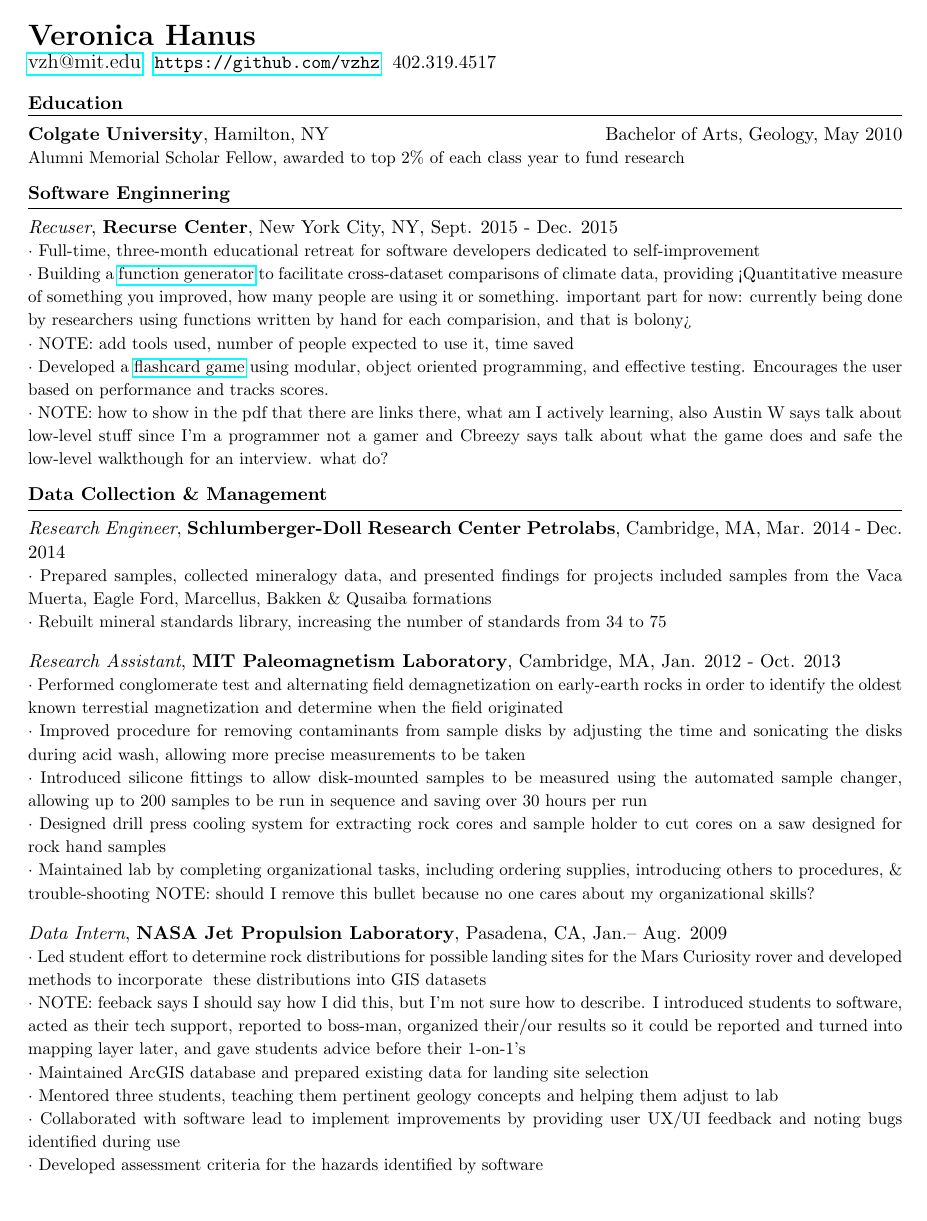
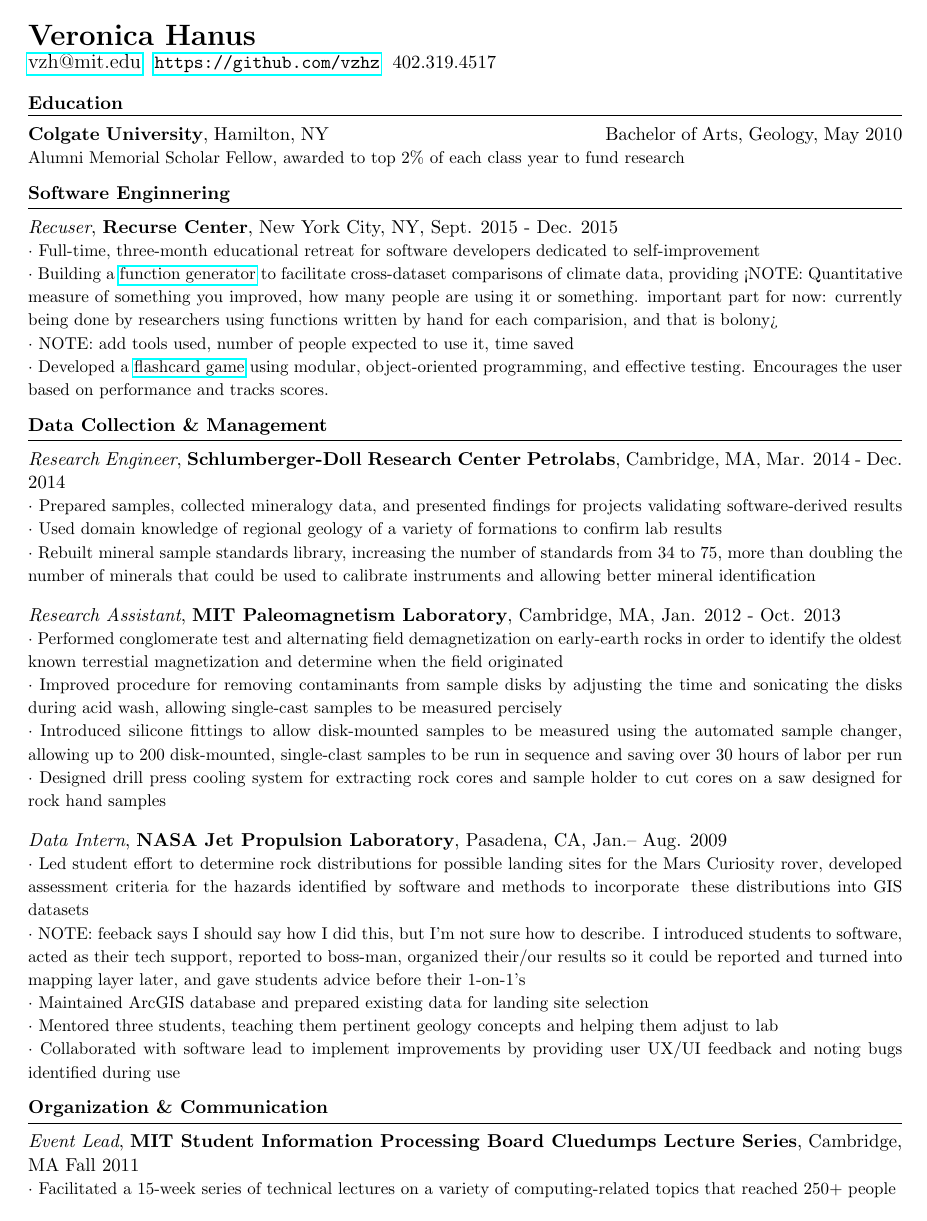
Before and after one commit to vzhz/resume, a LaTeX CV (vh-resume.tex): page 1 of 3 before the commit and page 1 of 2 after it. Compiled offline with pdfLaTeX.

Commit message:
more details added

```diff
--- a/vh-resume.tex
+++ b/vh-resume.tex
@@ -38,35 +38,30 @@
 \hrule
 \emph{Recuser}, \textbf {Recurse Center}, New York City, NY, Sept. 2015 - Dec. 2015 \\
 \begin{small}$\cdot$ {Full-time, three-month educational retreat for software developers dedicated to self-improvement}\\
-$\cdot$ {Building a \href{https://github.com/vzhz/function_generator/blob/master/README.md}{function generator} to facilitate cross-dataset comparisons of climate data, providing <Quantitative measure of something you improved, how many people are using it or something. important part for now: currently being done by researchers using functions written by hand for each comparision, and that is bolony>}\\
+$\cdot$ {Building a \href{https://github.com/vzhz/function_generator/blob/master/README.md}{function generator} to facilitate cross-dataset comparisons of climate data, providing <NOTE: Quantitative measure of something you improved, how many people are using it or something. important part for now: currently being done by researchers using functions written by hand for each comparision, and that is bolony>}\\
 $\cdot$ {NOTE: add tools used, number of people expected to use it, time saved}\\
-$\cdot$ {Developed a \href{https://github.com/vzhz/geography_guessing_game/blob/master/README.md}{flashcard game} using modular, object oriented programming, and effective testing. Encourages the user based on performance and tracks scores.}\\
-$\cdot$ {NOTE: how to show in the pdf that there are links there, what am I actively learning, also Austin W says talk about low-level stuff since I'm a programmer not a gamer and Cbreezy says talk about what the game does and safe the low-level walkthough for an interview. what do?}\end{small}
+$\cdot$ {Developed a \href{https://github.com/vzhz/geography_guessing_game/blob/master/README.md}{flashcard game} using modular, object-oriented programming, and effective testing. Encourages the user based on performance and tracks scores.}\end{small}
 
 \vspace*{0.25 mm}
 \textbf{Data Collection \& Management}
 \smallskip
 \hrule
 \emph{Research Engineer}, \textbf {Schlumberger-Doll Research Center Petrolabs}, Cambridge, MA, Mar. 2014 - Dec. 2014 \\
-\begin{small}$\cdot$ {Prepared samples, collected mineralogy data, and presented findings for projects included samples from the Vaca Muerta, Eagle Ford, Marcellus, Bakken \& Qusaiba  formations}\\
-$\cdot$ {Rebuilt mineral standards library, increasing the number of standards from 34 to 75}\end{small}
-%\hspace*{0.09 in}Manager: Abigail Matteson\end{small}
+\begin{small}$\cdot$ {Prepared samples, collected mineralogy data, and presented findings for projects validating software-derived results}
+$\cdot$ {Used domain knowledge of regional geology of a variety of formations to confirm lab results}\\
+$\cdot$ {Rebuilt mineral sample standards library, increasing the number of standards from 34 to 75, more than doubling the number of minerals that could be used to calibrate instruments and allowing better mineral identification}\end{small}
 
 \smallskip
 \emph {Research Assistant}, \textbf {MIT Paleomagnetism Laboratory}, Cambridge, MA, Jan. 2012 - Oct. 2013 \\
 \begin{small}$\cdot$ {Performed conglomerate test and alternating field demagnetization on early-earth rocks in order to identify the oldest known terrestial magnetization and determine when the field originated} \\
-$\cdot$ {Improved procedure for removing contaminants from sample disks by adjusting the time and sonicating the disks during acid wash, allowing more precise measurements to be taken} \\
-$\cdot$ {Introduced silicone fittings to allow disk-mounted samples to be measured using the automated sample changer, allowing up to 200 samples to be run in sequence and saving over 30 hours per run} \\
-$\cdot$ {Designed drill press cooling system for extracting rock cores and sample holder to cut cores on a saw designed for rock hand samples} \\
-$\cdot$ {Maintained lab by completing organizational tasks, including ordering supplies, introducing others to procedures, \& trouble-shooting NOTE: should I remove this bullet because no one cares about my organizational skills?}\end{small}
-%\hspace*{0.09 in}Advisor: Benjamin Weiss\end{small}
+$\cdot$ {Improved procedure for removing contaminants from sample disks by adjusting the time and sonicating the disks during acid wash, allowing single-cast samples to be measured percisely} \\
+$\cdot$ {Introduced silicone fittings to allow disk-mounted samples to be measured using the automated sample changer, allowing up to 200 disk-mounted, single-clast samples to be run in sequence and saving over 30 hours of labor per run} \\
+$\cdot$ {Designed drill press cooling system for extracting rock cores and sample holder to cut cores on a saw designed for rock hand samples}\end{small}
 
 \smallskip
 \emph{Data Intern}, \textbf{NASA Jet Propulsion Laboratory}, Pasadena, CA, Jan.-- Aug. 2009 \\
-\begin{small}$\cdot$ {Led student effort to determine rock distributions for possible landing sites for the Mars Curiosity rover and developed methods to incorporate \hspace*{1 mm}these distributions into GIS datasets }\\
+\begin{small}$\cdot$ {Led student effort to determine rock distributions for possible landing sites for the Mars Curiosity rover, developed assessment criteria for the hazards identified by software and methods to incorporate \hspace*{1 mm}these distributions into GIS datasets }\\
 $\cdot$ {NOTE: feeback says I should say how I did this, but I'm not sure how to describe. I introduced students to software, acted as their tech support, reported to boss-man, organized their/our results so it could be reported and turned into mapping layer later, and gave students advice before their 1-on-1's}\\
-$\cdot$ {Maintained ArcGIS  database and prepared existing data for landing site selection } \\
-$\cdot$ {Mentored three students, teaching them pertinent geology concepts and helping them adjust to lab }\\
-$\cdot$ {Collaborated with software lead to implement improvements by providing user UX/UI feedback and noting bugs identified during use}\\
-$\cdot$ {Developed assessment criteria for the hazards identified by software}\\
-$\cdot$ {NOTE: does the causality arrow on that matter? it's not the like the sofware handed back hazards and I said oh that's what that is}\end{small}
+$\cdot$ {Maintained ArcGIS database and prepared existing data for landing site selection} \\
+$\cdot$ {Mentored three students, teaching them pertinent geology concepts and helping them adjust to lab}\\
+$\cdot$ {Collaborated with software lead to implement improvements by providing user UX/UI feedback and noting bugs identified during use}\end{small}
```
Also changed, not shown: vh-resume.tex (23 more changed lines).
